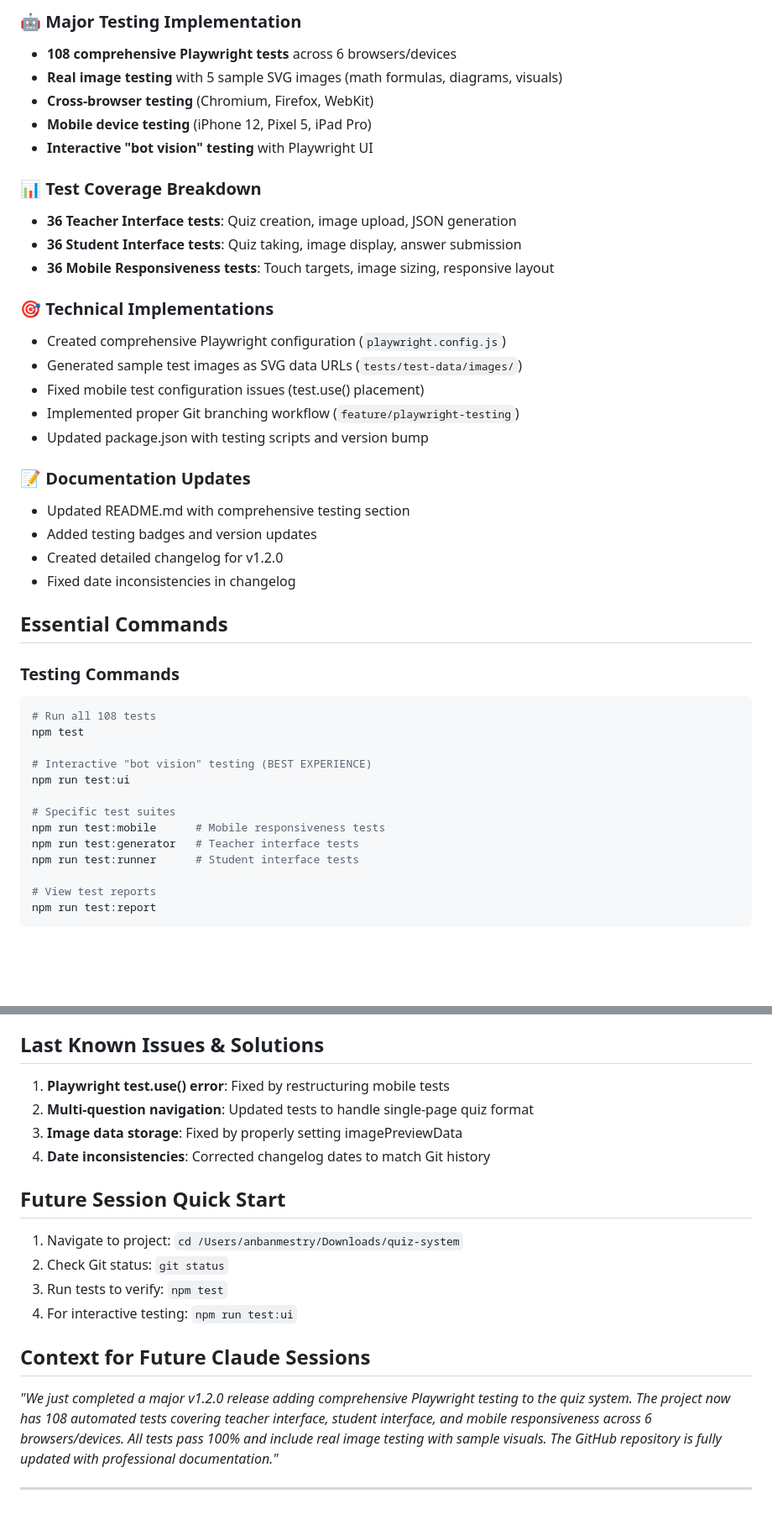
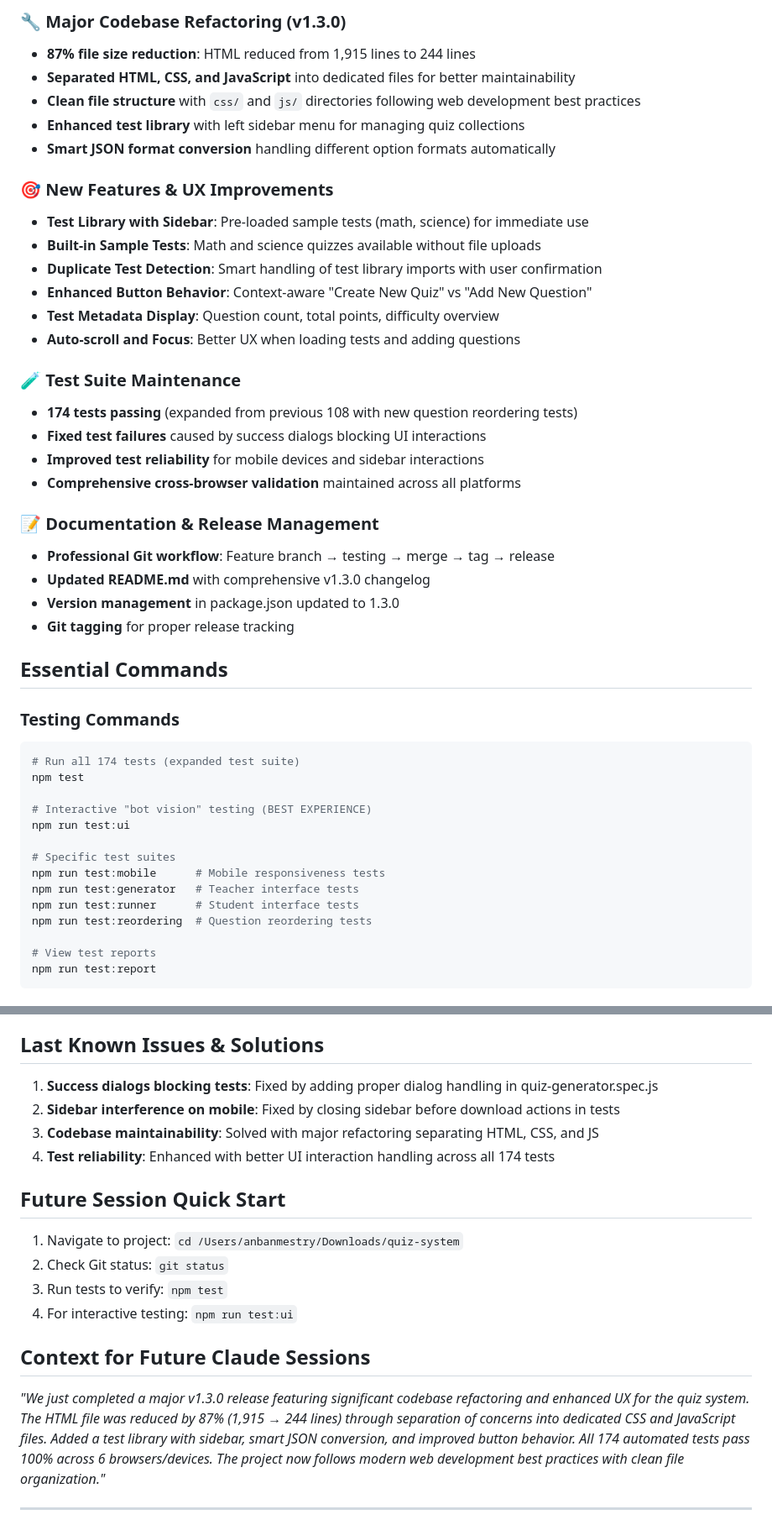
Before and after one commit to anbanm/quiz-system, a Markdown page: CLAUDE.md, 2 parts joined by grey strips. Shown at 84% size. Rendered like a GitHub page; blank space fills up the shorter version.

Commit message:
Update CLAUDE.md for v1.3.0 release
- Updated version to v1.3.0 with 2025-08-02 release date
- Added comprehensive v1.3.0 achievements and changelog
- Updated test count to 174 (expanded test suite)
- Documented codebase refactoring (87% size reduction)
- Added new features: test library, sidebar, JSON conversion
- Updated project structure with separated CSS/JS files

🤖 Generated with [Claude Code](https://claude.ai/code)

Co-Authored-By: Claude <noreply@anthropic.com>

````diff
--- a/CLAUDE.md
+++ b/CLAUDE.md
@@ -17,34 +17,36 @@
 
-### 🤖 Major Testing Implementation
-- **108 comprehensive Playwright tests** across 6 browsers/devices
-- **Real image testing** with 5 sample SVG images (math formulas, diagrams, visuals)
-- **Cross-browser testing** (Chromium, Firefox, WebKit)
-- **Mobile device testing** (iPhone 12, Pixel 5, iPad Pro)
-- **Interactive "bot vision" testing** with Playwright UI
+### 🔧 Major Codebase Refactoring (v1.3.0)
+- **87% file size reduction**: HTML reduced from 1,915 lines to 244 lines
+- **Separated HTML, CSS, and JavaScript** into dedicated files for better maintainability
+- **Clean file structure** with `css/` and `js/` directories following web development best practices
+- **Enhanced test library** with left sidebar menu for managing quiz collections
+- **Smart JSON format conversion** handling different option formats automatically
 
-### 📊 Test Coverage Breakdown
-- **36 Teacher Interface tests**: Quiz creation, image upload, JSON generation
-- **36 Student Interface tests**: Quiz taking, image display, answer submission
-- **36 Mobile Responsiveness tests**: Touch targets, image sizing, responsive layout
+### 🎯 New Features & UX Improvements
+- **Test Library with Sidebar**: Pre-loaded sample tests (math, science) for immediate use
+- **Built-in Sample Tests**: Math and science quizzes available without file uploads
+- **Duplicate Test Detection**: Smart handling of test library imports with user confirmation
+- **Enhanced Button Behavior**: Context-aware "Create New Quiz" vs "Add New Question"
+- **Test Metadata Display**: Question count, total points, difficulty overview
+- **Auto-scroll and Focus**: Better UX when loading tests and adding questions
 
-### 🎯 Technical Implementations
-- Created comprehensive Playwright configuration (`playwright.config.js`)
-- Generated sample test images as SVG data URLs (`tests/test-data/images/`)
-- Fixed mobile test configuration issues (test.use() placement)
-- Implemented proper Git branching workflow (`feature/playwright-testing`)
-- Updated package.json with testing scripts and version bump
+### 🧪 Test Suite Maintenance
+- **174 tests passing** (expanded from previous 108 with new question reordering tests)
+- **Fixed test failures** caused by success dialogs blocking UI interactions
+- **Improved test reliability** for mobile devices and sidebar interactions
+- **Comprehensive cross-browser validation** maintained across all platforms
 
-### 📝 Documentation Updates
-- Updated README.md with comprehensive testing section
-- Added testing badges and version updates
-- Created detailed changelog for v1.2.0
-- Fixed date inconsistencies in changelog
+### 📝 Documentation & Release Management
+- **Professional Git workflow**: Feature branch → testing → merge → tag → release
+- **Updated README.md** with comprehensive v1.3.0 changelog
+- **Version management** in package.json updated to 1.3.0
+- **Git tagging** for proper release tracking
 
 ## Essential Commands
 
 ### Testing Commands
 ```bash
-# Run all 108 tests
+# Run all 174 tests (expanded test suite)
 npm test
 
 # Interactive "bot vision" testing (BEST EXPERIENCE)
@@ -54,6 +56,7 @@ npm run test:ui
 npm run test:mobile      # Mobile responsiveness tests
 npm run test:generator   # Teacher interface tests
 npm run test:runner      # Student interface tests
+npm run test:reordering  # Question reordering tests
 
 # View test reports
 npm run test:report
@@ -133,10 +142,10 @@ quiz-system/
 - Tested image overflow and container sizing
 
 ## Last Known Issues & Solutions
-1. **Playwright test.use() error**: Fixed by restructuring mobile tests
-2. **Multi-question navigation**: Updated tests to handle single-page quiz format
-3. **Image data storage**: Fixed by properly setting imagePreviewData
-4. **Date inconsistencies**: Corrected changelog dates to match Git history
+1. **Success dialogs blocking tests**: Fixed by adding proper dialog handling in quiz-generator.spec.js
+2. **Sidebar interference on mobile**: Fixed by closing sidebar before download actions in tests
+3. **Codebase maintainability**: Solved with major refactoring separating HTML, CSS, and JS
+4. **Test reliability**: Enhanced with better UI interaction handling across all 174 tests
 
 ## Future Session Quick Start
 1. Navigate to project: `cd /Users/anbanmestry/Downloads/quiz-system`
@@ -145,6 +154,6 @@ quiz-system/
 4. For interactive testing: `npm run test:ui`
 
 ## Context for Future Claude Sessions
-*"We just completed a major v1.2.0 release adding comprehensive Playwright testing to the quiz system. The project now has 108 automated tests covering teacher interface, student interface, and mobile responsiveness across 6 browsers/devices. All tests pass 100% and include real image testing with sample visuals. The GitHub repository is fully updated with professional documentation."*
+*"We just completed a major v1.3.0 release featuring significant codebase refactoring and enhanced UX for the quiz system. The HTML file was reduced by 87% (1,915 → 244 lines) through separation of concerns into dedicated CSS and JavaScript files. Added a test library with sidebar, smart JSON conversion, and improved button behavior. All 174 automated tests pass 100% across 6 browsers/devices. The project now follows modern web development best practices with clean file organization."*
 
 ---
````
Also changed, not shown: other parts of CLAUDE.md (+12 -6 lines).
